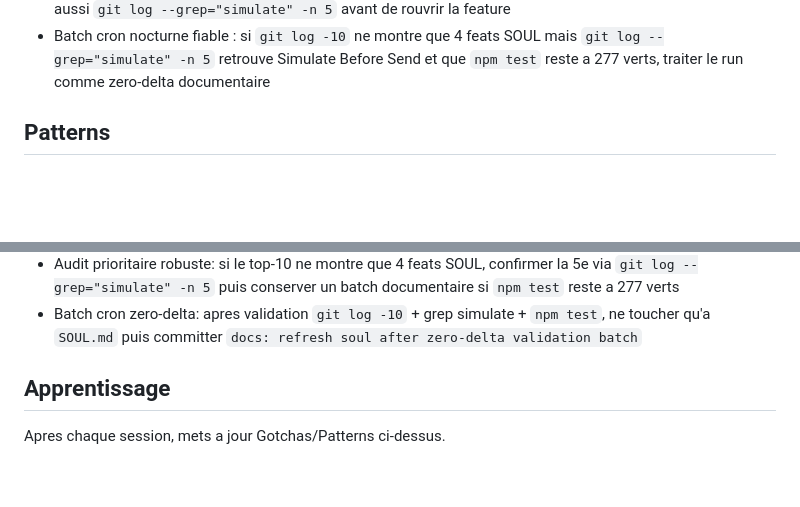
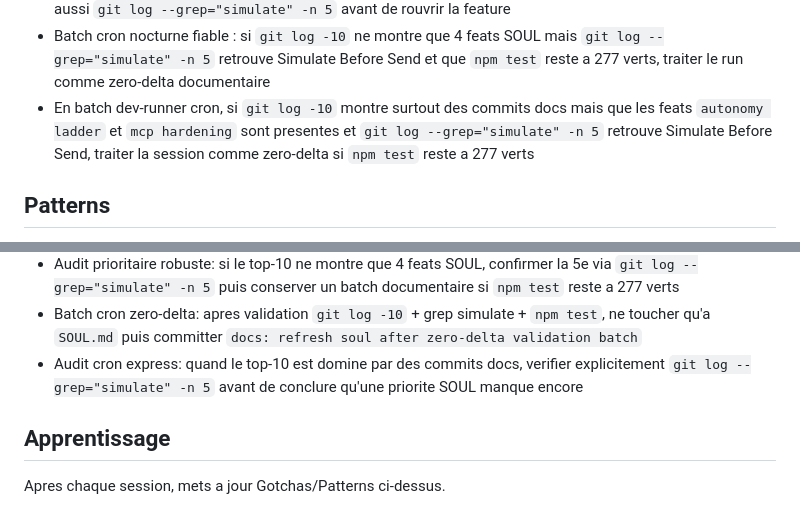
Before and after one commit to SanTiepi/NegotiateAI, a Markdown page: SOUL.md, 2 parts joined by grey strips. Rendered like a GitHub page; blank space fills up the shorter version.

Commit message:
docs: refresh soul after zero-delta validation batch

```diff
--- a/SOUL.md
+++ b/SOUL.md
@@ -31,6 +31,7 @@ Tu lis le CLAUDE.md pour les contrats d'interface, tu implementes, tu testes, tu
 - Si le top-10 git est compose des 5 feats cibles suivies de commits `docs: refresh soul after zero-delta validation batch`, traiter le run comme maintenance documentaire uniquement
 - Le commit Simulate Before Send peut sortir du top-10 apres plusieurs batches doc ; en cas de doute, verifier aussi `git log --grep="simulate" -n 5` avant de rouvrir la feature
 - Batch cron nocturne fiable : si `git log -10` ne montre que 4 feats SOUL mais `git log --grep="simulate" -n 5` retrouve Simulate Before Send et que `npm test` reste a 277 verts, traiter le run comme zero-delta documentaire
+- En batch dev-runner cron, si `git log -10` montre surtout des commits docs mais que les feats `autonomy ladder` et `mcp hardening` sont presentes et `git log --grep="simulate" -n 5` retrouve Simulate Before Send, traiter la session comme zero-delta si `npm test` reste a 277 verts
 
 ## Patterns
 - Module: src/[module].mjs avec export fonctions
@@ -49,6 +50,7 @@ Tu lis le CLAUDE.md pour les contrats d'interface, tu implementes, tu testes, tu
 - Batch zero-delta recurrent: ignorer les fichiers workspace non suivis et ne committer que `SOUL.md` avec un message `docs: refresh soul after zero-delta validation batch`
 - Audit prioritaire robuste: si le top-10 ne montre que 4 feats SOUL, confirmer la 5e via `git log --grep="simulate" -n 5` puis conserver un batch documentaire si `npm test` reste a 277 verts
 - Batch cron zero-delta: apres validation `git log -10` + grep simulate + `npm test`, ne toucher qu'a `SOUL.md` puis committer `docs: refresh soul after zero-delta validation batch`
+- Audit cron express: quand le top-10 est domine par des commits docs, verifier explicitement `git log --grep="simulate" -n 5` avant de conclure qu'une priorite SOUL manque encore
 
 ## Apprentissage
 Apres chaque session, mets a jour Gotchas/Patterns ci-dessus.
```
